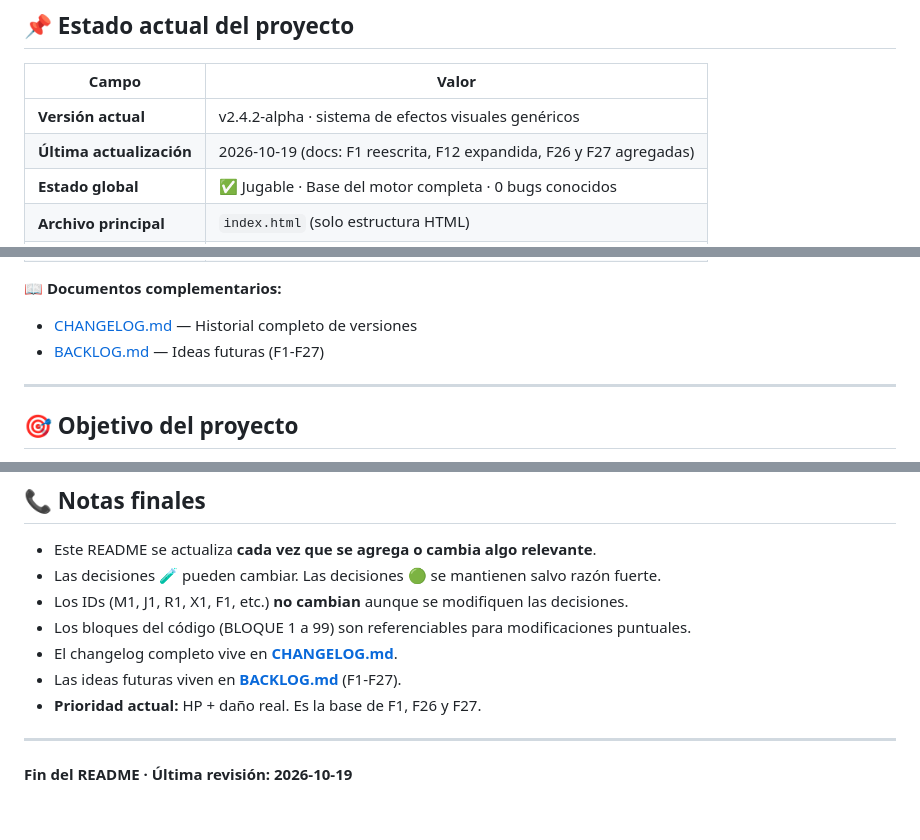
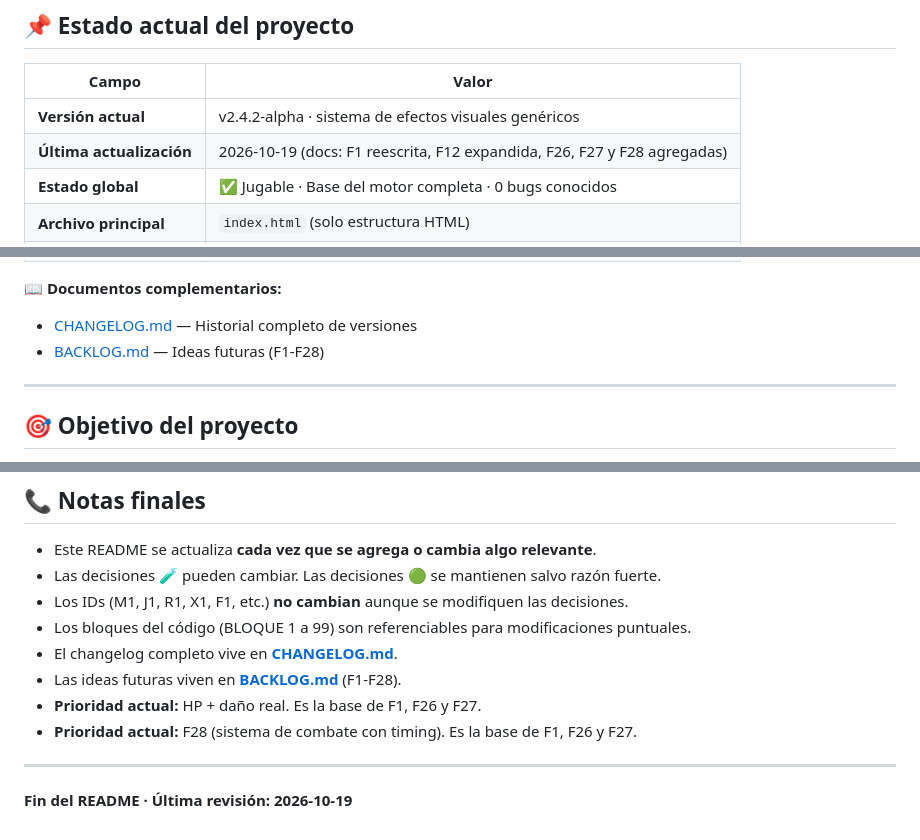
Before and after one commit to elingenierok/Game_RPG, a Markdown page: README.md, 3 parts joined by grey strips. Rendered like a GitHub page.

Commit message:
docs: agregar F28 (sistema de combate con timing) al BACKLOG

```diff
--- a/README.md
+++ b/README.md
@@ -12,7 +12,7 @@
 | Campo | Valor |
 |-------|-------|
 | **Versión actual** | v2.4.2-alpha · sistema de efectos visuales genéricos |
-| **Última actualización** | 2026-10-19 (docs: F1 reescrita, F12 expandida, F26 y F27 agregadas) |
+| **Última actualización** | 2026-10-19 (docs: F1 reescrita, F12 expandida, F26, F27 y F28 agregadas) |
 | **Estado global** | ✅ Jugable · Base del motor completa · 0 bugs conocidos |
 | **Archivo principal** | `index.html` (solo estructura HTML) |
 | **Lenguaje** | HTML + CSS + JavaScript (sin dependencias) |
@@ -25,7 +25,7 @@
 📖 **Documentos complementarios:**
 
 - [CHANGELOG.md](CHANGELOG.md) — Historial completo de versiones
-- [BACKLOG.md](BACKLOG.md) — Ideas futuras (F1-F27)
+- [BACKLOG.md](BACKLOG.md) — Ideas futuras (F1-F28)
 
 ---
 
@@ -988,8 +991,9 @@ Ideas futuras: F1-F27.
 - Los IDs (M1, J1, R1, X1, F1, etc.) **no cambian** aunque se modifiquen las decisiones.
 - Los bloques del código (BLOQUE 1 a 99) son referenciables para modificaciones puntuales.
 - El changelog completo vive en **[CHANGELOG.md](CHANGELOG.md)**.
-- Las ideas futuras viven en **[BACKLOG.md](BACKLOG.md)** (F1-F27).
+- Las ideas futuras viven en **[BACKLOG.md](BACKLOG.md)** (F1-F28).
 - **Prioridad actual:** HP + daño real. Es la base de F1, F26 y F27.
+- **Prioridad actual:** F28 (sistema de combate con timing). Es la base de F1, F26 y F27.
 
 ---
 
```
Also changed, not shown: other parts of README.md (+5 -2 lines), BACKLOG.md (+239 -171 lines), CHANGELOG.md (+30 -0 lines).
